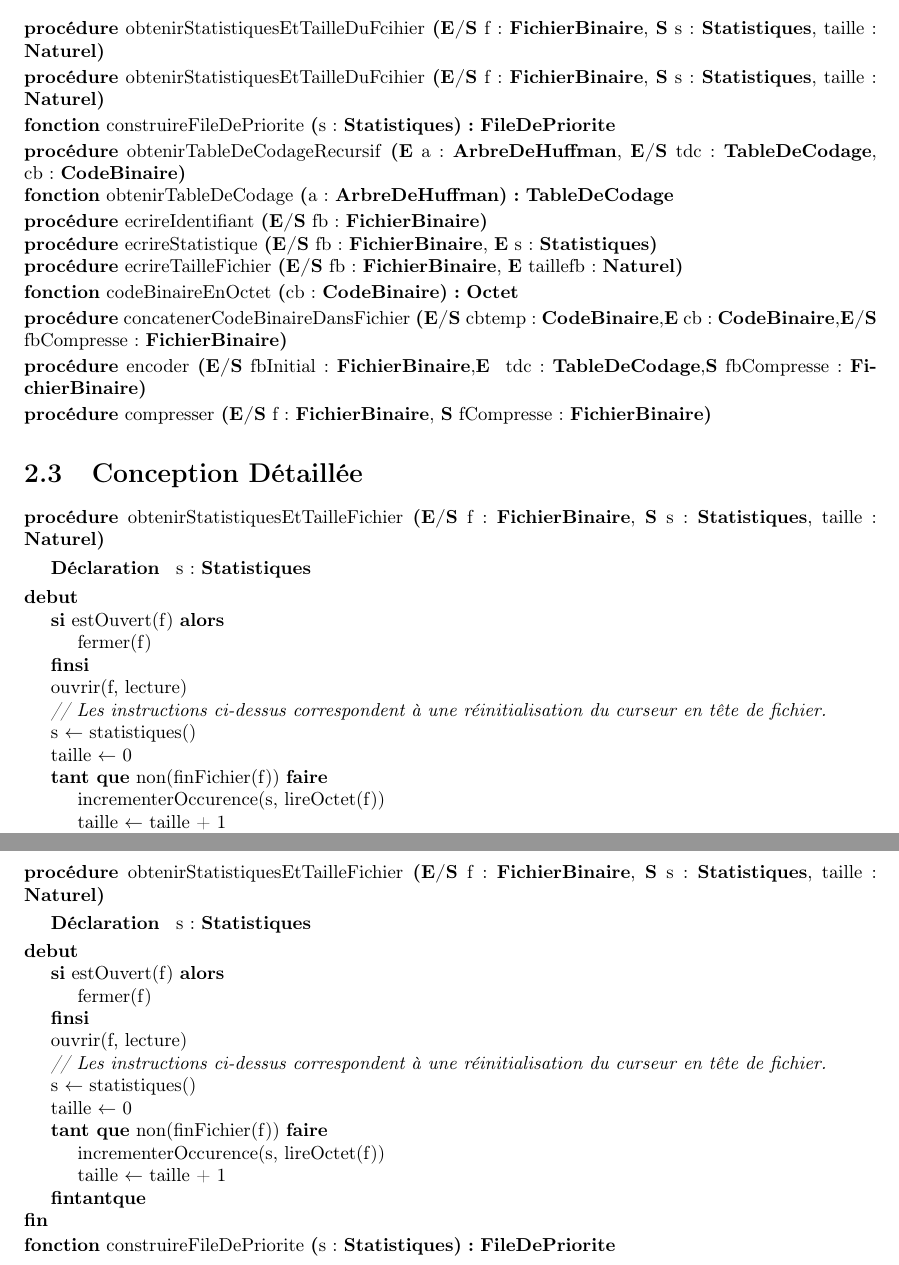
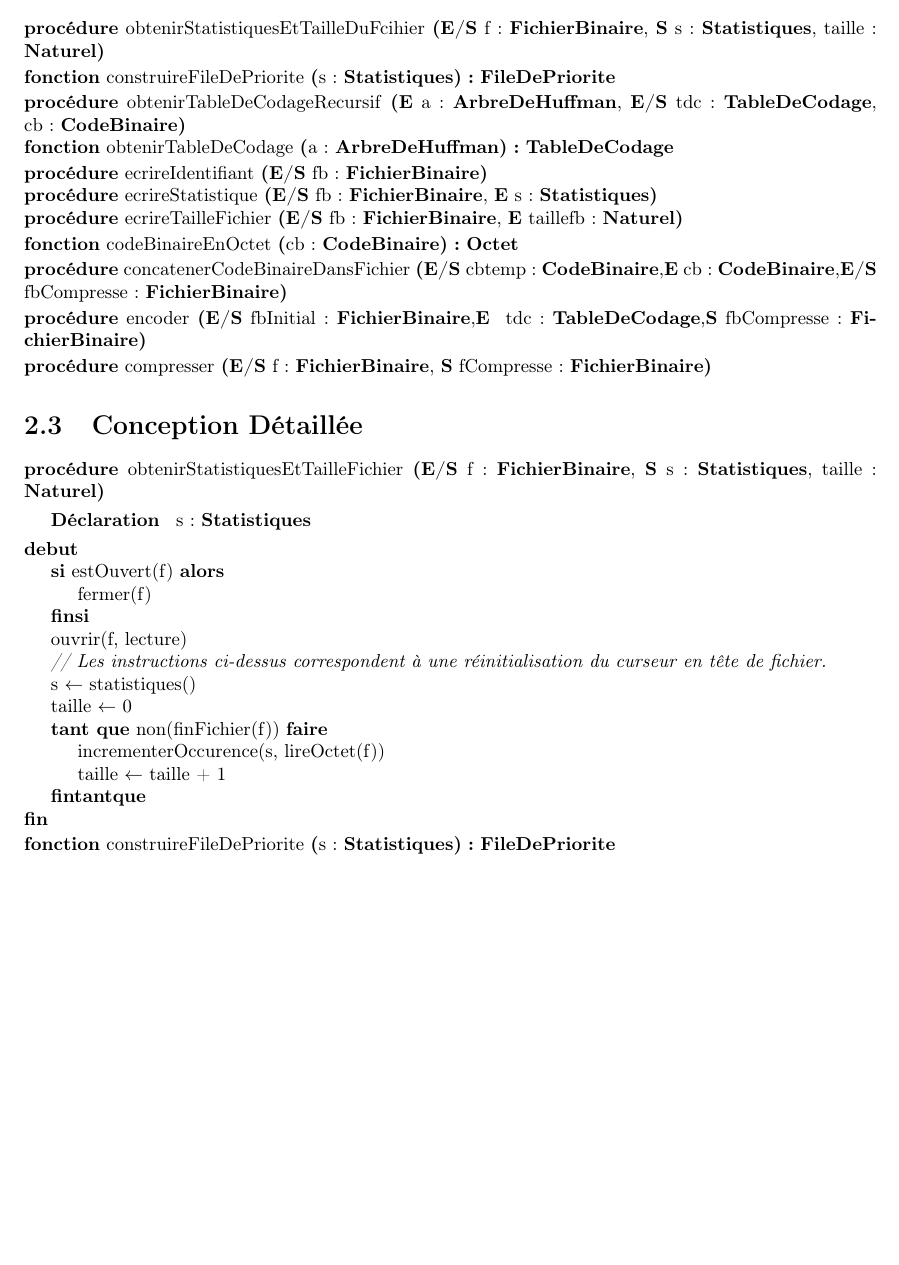
Before and after one commit to thomasbauer76/Compresseur-Huffman, a LaTeX document (latex/main.tex): two parts of pages 8 and 9 of 12 before the commit and part of page 8 of 12 after it, the two joined at a grey line, cut so that both start at the same text, the shorter picture padded with empty space. Compiled offline with pdfLaTeX.

Commit message:
Suppression doublon dans main.tex

```diff
--- a/latex/main.tex
+++ b/latex/main.tex
@@ -64,7 +64,6 @@
         \section{Analyse descendante}
         \section{Conception Préliminaire}
             \input{Compression/CP_obtenirStatistiquesEtTailleFichier.tex}
-            \input{Compression/CP_obtenirStatistiquesEtTailleFichier.tex}
             \input{Compression/CP_construireFileDePriorite.tex}
             \input{Compression/CP_obtenirTableDeCodage.tex}
             \input{Compression/CP_ecrire.tex}
```
Also changed, not shown: latex/main.tex (1 more changed lines).
